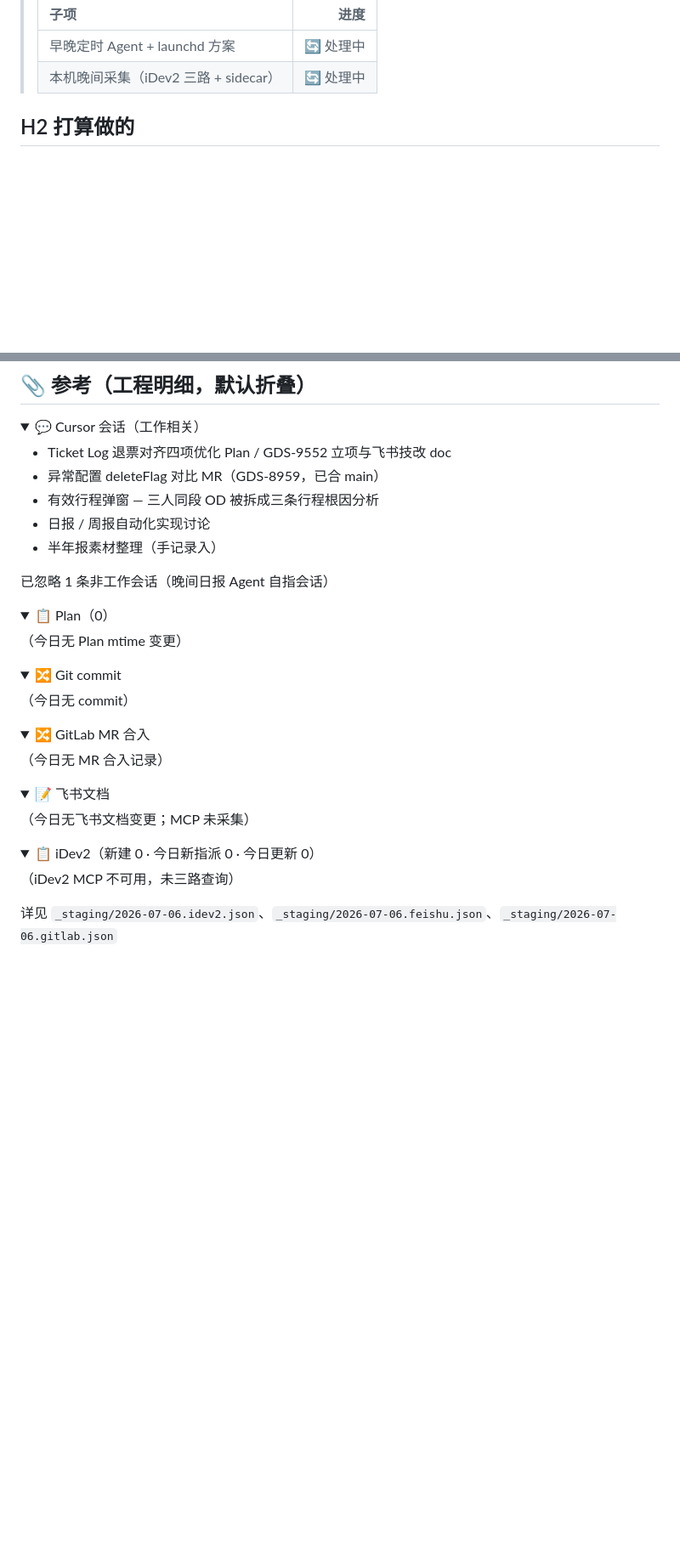
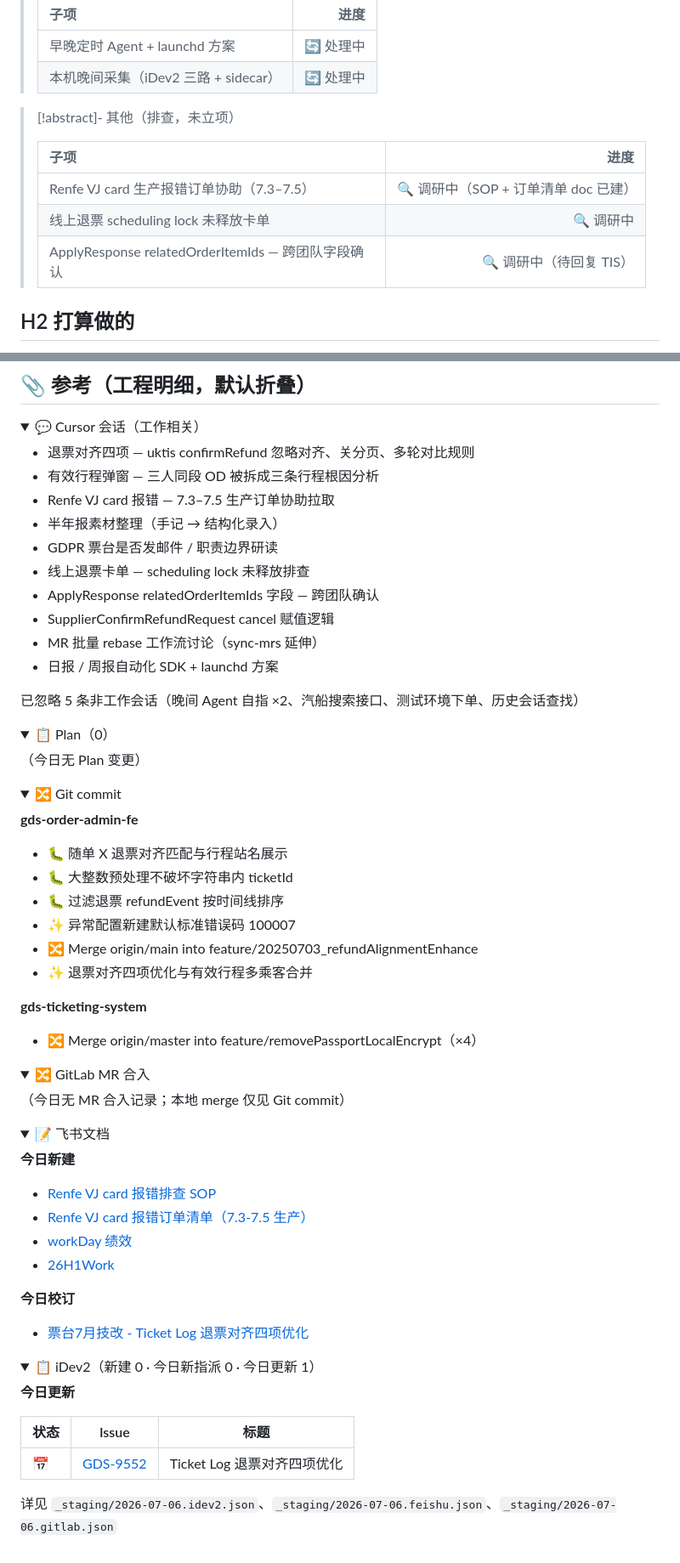
Before and after one commit to Arron996/Knowledge-Base, a Markdown page: Daily/2026-07-06.md, 2 parts joined by grey strips. Shown at 85% size. GitHub-like rendering; folded sections open; blank space fills up the shorter version.

Commit message:
daily: 2026-07-06

```diff
--- a/Daily/2026-07-06.md
+++ b/Daily/2026-07-06.md
@@ -59,6 +59,14 @@ cssclasses:
 > | :--- | ---: |
 > | 早晚定时 Agent + launchd 方案 | 🔄 处理中 |
 > | 本机晚间采集（iDev2 三路 + sidecar） | 🔄 处理中 |
+
+> [!abstract]- 其他（排查，未立项）
+>
+> | 子项 | 进度 |
+> | :--- | ---: |
+> | Renfe VJ card 生产报错订单协助（7.3–7.5） | 🔍 调研中（SOP + 订单清单 doc 已建） |
+> | 线上退票 scheduling lock 未释放卡单 | 🔍 调研中 |
+> | ApplyResponse relatedOrderItemIds — 跨团队字段确认 | 🔍 调研中（待回复 TIS） |
 
 ## H2 打算做的
 
@@ -151,48 +159,77 @@ cssclasses:
 <details>
 <summary>💬 Cursor 会话（工作相关）</summary>
 
-- Ticket Log 退票对齐四项优化 Plan / GDS-9552 立项与飞书技改 doc
-- 异常配置 deleteFlag 对比 MR（GDS-8959，已合 main）
+- 退票对齐四项 — uktis confirmRefund 忽略对齐、关分页、多轮对比规则
 - 有效行程弹窗 — 三人同段 OD 被拆成三条行程根因分析
-- 日报 / 周报自动化实现讨论
-- 半年报素材整理（手记录入）
+- Renfe VJ card 报错 — 7.3–7.5 生产订单协助拉取
+- 半年报素材整理（手记 → 结构化录入）
+- GDPR 票台是否发邮件 / 职责边界研读
+- 线上退票卡单 — scheduling lock 未释放排查
+- ApplyResponse relatedOrderItemIds 字段 — 跨团队确认
+- SupplierConfirmRefundRequest cancel 赋值逻辑
+- MR 批量 rebase 工作流讨论（sync-mrs 延伸）
+- 日报 / 周报自动化 SDK + launchd 方案
 
-已忽略 1 条非工作会话（晚间日报 Agent 自指会话）
+已忽略 5 条非工作会话（晚间 Agent 自指 ×2、汽船搜索接口、测试环境下单、历史会话查找）
 
 </details>
 
 <details>
 <summary>📋 Plan（0）</summary>
 
-（今日无 Plan mtime 变更）
+（今日无 Plan 变更）
 
 </details>
 
 <details>
 <summary>🔀 Git commit</summary>
 
-（今日无 commit）
+**gds-order-admin-fe**
+
+- 🐛 随单 X 退票对齐匹配与行程站名展示
+- 🐛 大整数预处理不破坏字符串内 ticketId
+- 🐛 过滤退票 refundEvent 按时间线排序
+- ✨ 异常配置新建默认标准错误码 100007
+- 🔀 Merge origin/main into feature/20250703_refundAlignmentEnhance
+- ✨ 退票对齐四项优化与有效行程多乘客合并
+
+**gds-ticketing-system**
+
+- 🔀 Merge origin/master into feature/removePassportLocalEncrypt（×4）
 
 </details>
 
 <details>
 <summary>🔀 GitLab MR 合入</summary>
 
-（今日无 MR 合入记录）
+（今日无 MR 合入记录；本地 merge 仅见 Git commit）
 
 </details>
 
 <details>
 <summary>📝 飞书文档</summary>
 
-（今日无飞书文档变更；MCP 未采集）
+**今日新建**
+
+- [Renfe VJ card 报错排查 SOP](https://trip.larkenterprise.com/wiki/WEE7wZyBAifZmtkZVRLcMAFpndb)
+- [Renfe VJ card 报错订单清单（7.3-7.5 生产）](https://trip.larkenterprise.com/wiki/CafkweoisiazBfk8QaacdF0AnRe)
+- [workDay 绩效](https://trip.larkenterprise.com/wiki/WexCwQoUTiMiGKkxyfic5rqynpd)
+- [26H1Work](https://trip.larkenterprise.com/wiki/O4l9wVNe3iPojFkdn1mcB58qnGe)
+
+**今日校订**
+
+- [票台7月技改 - Ticket Log 退票对齐四项优化](https://trip.larkenterprise.com/wiki/ZjMaw2KntikM0KkuLeocZp0fnac)
 
 </details>
 
 <details>
-<summary>📋 iDev2（新建 0 · 今日新指派 0 · 今日更新 0）</summary>
+<summary>📋 iDev2（新建 0 · 今日新指派 0 · 今日更新 1）</summary>
 
-（iDev2 MCP 不可用，未三路查询）
+**今日更新**
+
+| 状态 | Issue | 标题 |
+| --- | --- | --- |
+| 📅 | [GDS-9552](https://idev2.ctripcorp.com/issueDetail/GDS-9552) | Ticket Log 退票对齐四项优化 |
 
 详见 `_staging/2026-07-06.idev2.json`、`_staging/2026-07-06.feishu.json`、`_staging/2026-07-06.gitlab.json`
 
```
Also changed, not shown: other parts of Daily/2026-07-06.md (+1 -1 lines).
